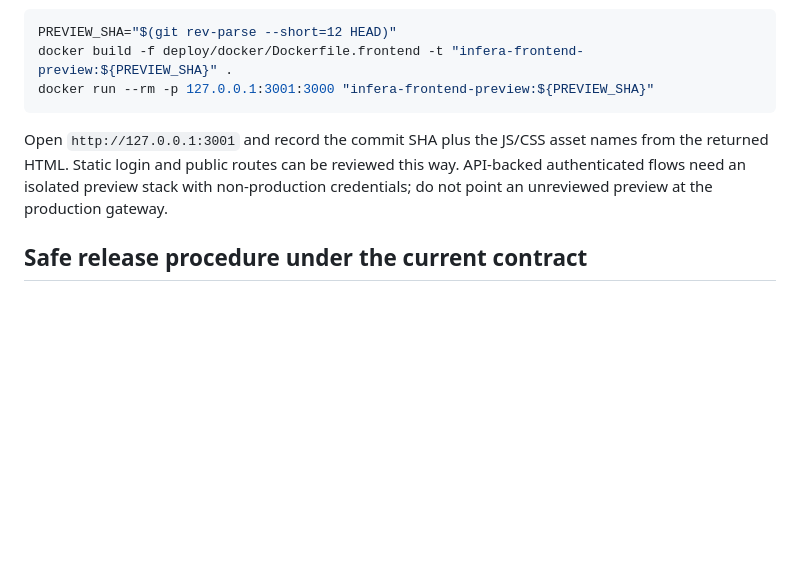
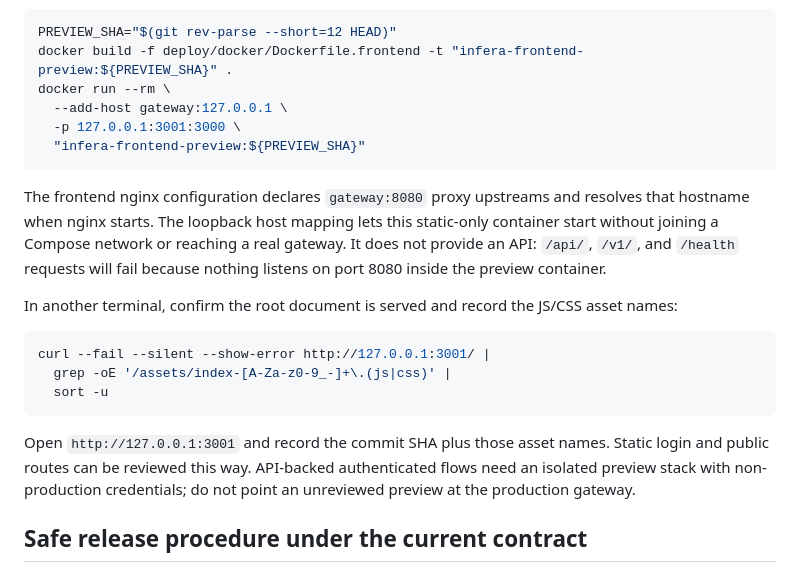
Before and after one commit to SiddharthSSR/infera, a Markdown page: docs/releases/FRONTEND_RELEASE_BASELINE.md, the part around the change. Drawn GitHub-style; blank space fills up the shorter version.

Commit message:
Fix standalone frontend preview instructions

````diff
--- a/docs/releases/FRONTEND_RELEASE_BASELINE.md
+++ b/docs/releases/FRONTEND_RELEASE_BASELINE.md
@@ -73,13 +73,29 @@ For a production-shaped, local static preview, build and run the same Dockerfile
 ```bash
 PREVIEW_SHA="$(git rev-parse --short=12 HEAD)"
 docker build -f deploy/docker/Dockerfile.frontend -t "infera-frontend-preview:${PREVIEW_SHA}" .
-docker run --rm -p 127.0.0.1:3001:3000 "infera-frontend-preview:${PREVIEW_SHA}"
+docker run --rm \
+  --add-host gateway:127.0.0.1 \
+  -p 127.0.0.1:3001:3000 \
+  "infera-frontend-preview:${PREVIEW_SHA}"
 ```
 
-Open `http://127.0.0.1:3001` and record the commit SHA plus the JS/CSS asset names from the returned
-HTML. Static login and public routes can be reviewed this way. API-backed authenticated flows need
-an isolated preview stack with non-production credentials; do not point an unreviewed preview at
-the production gateway.
+The frontend nginx configuration declares `gateway:8080` proxy upstreams and resolves that hostname
+when nginx starts. The loopback host mapping lets this static-only container start without joining a
+Compose network or reaching a real gateway. It does not provide an API: `/api/`, `/v1/`, and
+`/health` requests will fail because nothing listens on port 8080 inside the preview container.
+
+In another terminal, confirm the root document is served and record the JS/CSS asset names:
+
+```bash
+curl --fail --silent --show-error http://127.0.0.1:3001/ |
+  grep -oE '/assets/index-[A-Za-z0-9_-]+\.(js|css)' |
+  sort -u
+```
+
+Open `http://127.0.0.1:3001` and record the commit SHA plus those asset names. Static login and
+public routes can be reviewed this way. API-backed authenticated flows need an isolated preview
+stack with non-production credentials; do not point an unreviewed preview at the production
+gateway.
 
 ## Safe release procedure under the current contract
 
````
